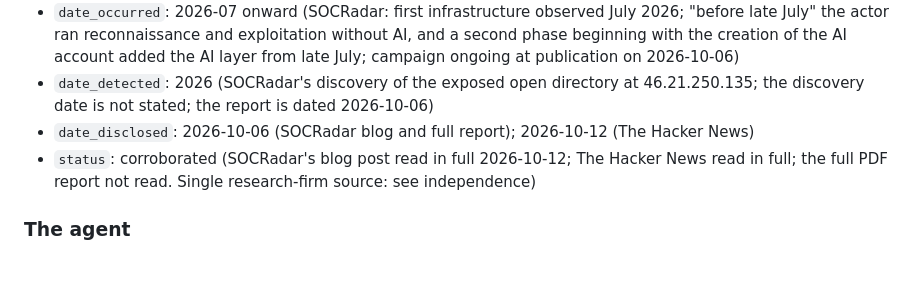
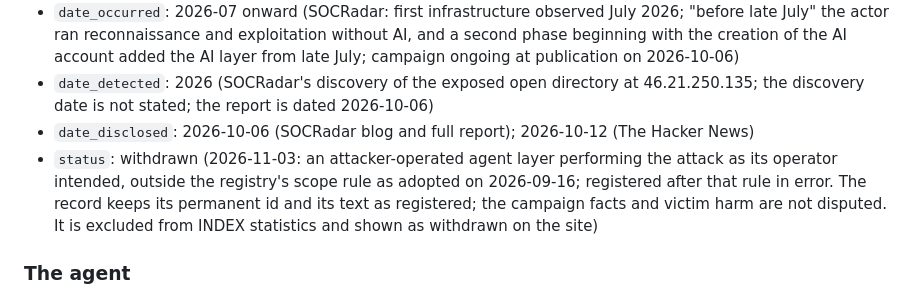
Before and after one commit to piperoll/registry, a Markdown page: incidents/PIR-2026-0084.md, the part around one of its changes. GitHub-like rendering; blank space fills up the shorter version.

```diff
--- a/incidents/PIR-2026-0084.md
+++ b/incidents/PIR-2026-0084.md
@@ -7,7 +7,7 @@
 - `date_occurred`: 2026-07 onward (SOCRadar: first infrastructure observed July 2026; "before late July" the actor ran reconnaissance and exploitation without AI, and a second phase beginning with the creation of the AI account added the AI layer from late July; campaign ongoing at publication on 2026-10-06)
 - `date_detected`: 2026 (SOCRadar's discovery of the exposed open directory at 46.21.250.135; the discovery date is not stated; the report is dated 2026-10-06)
 - `date_disclosed`: 2026-10-06 (SOCRadar blog and full report); 2026-10-12 (The Hacker News)
-- `status`: corroborated (SOCRadar's blog post read in full 2026-10-12; The Hacker News read in full; the full PDF report not read. Single research-firm source: see independence)
+- `status`: withdrawn (2026-11-03: an attacker-operated agent layer performing the attack as its operator intended, outside the registry's scope rule as adopted on 2026-09-16; registered after that rule in error. The record keeps its permanent id and its text as registered; the campaign facts and victim harm are not disputed. It is excluded from INDEX statistics and shown as withdrawn on the site)
 
 ### The agent
 - `agent_description`: An attacker-operated AI orchestration layer in two parts, per SOCRadar: (1) Claude Code on the actor's primary Linux workstation with "a swarm of 51 specialized agents defined in a dedicated directory, grouped into functional roles: offensive agents such as c2-operator, exploit-chainer, scada-attacker, and lateral-movement; reconnaissance agents for web hunting, subdomain mapping, and credential testing; and post-exploitation agents for data exfiltration"; (2) PentAGI, an open-source autonomous penetration-testing agent framework, running on a Cobalt Strike Team Server and connected to an AI provider API for payload generation and pentest execution. A recovered provider configuration "assigns models to roles by reasoning complexity", giving the payload-generation role the highest token budget and reasoning effort.
```
Also changed, not shown: other parts of incidents/PIR-2026-0084.md (+1 -0 lines), incidents/INDEX.md (+7 -7 lines), incidents/PIR-2026-0061.md (+2 -1 lines).
